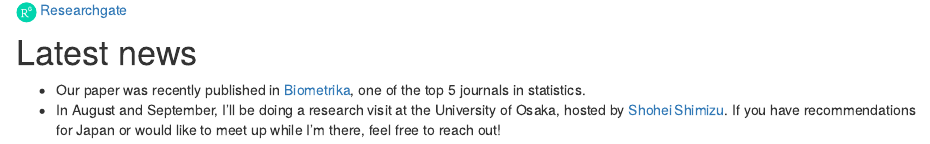
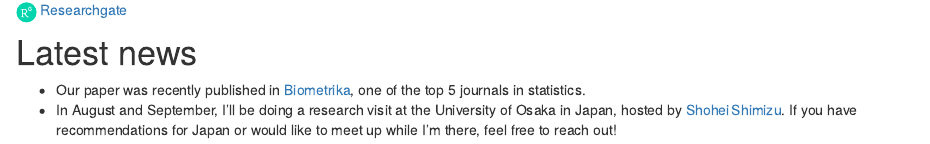
Before and after one commit to jurobodik/my_webpage, an R Markdown document (index.Rmd): the page in a window 1100 px wide, from 450 px down. Rendered offline with R 4.5, knitr and Pandoc, with nearby package versions.

Commit message:
Update index.Rmd

```diff
--- a/index.Rmd
+++ b/index.Rmd
@@ -34,4 +34,4 @@ I was born in Slovakia and did my bachelor's and master's in pure mathematics at
 
 # Latest news
 - Our paper was recently published in [Biometrika](https://academic.oup.com/biomet/advance-article/doi/10.1093/biomet/asaf042/8157876), one of the top 5 journals in statistics.
-- In August and September, I’ll be doing a research visit at the University of Osaka, hosted by [Shohei Shimizu](https://www.shimizulab.org/lab). If you have recommendations for Japan or would like to meet up while I’m there, feel free to reach out!
+- In August and September, I’ll be doing a research visit at the University of Osaka in Japan, hosted by [Shohei Shimizu](https://www.shimizulab.org/lab). If you have recommendations for Japan or would like to meet up while I’m there, feel free to reach out!
```
